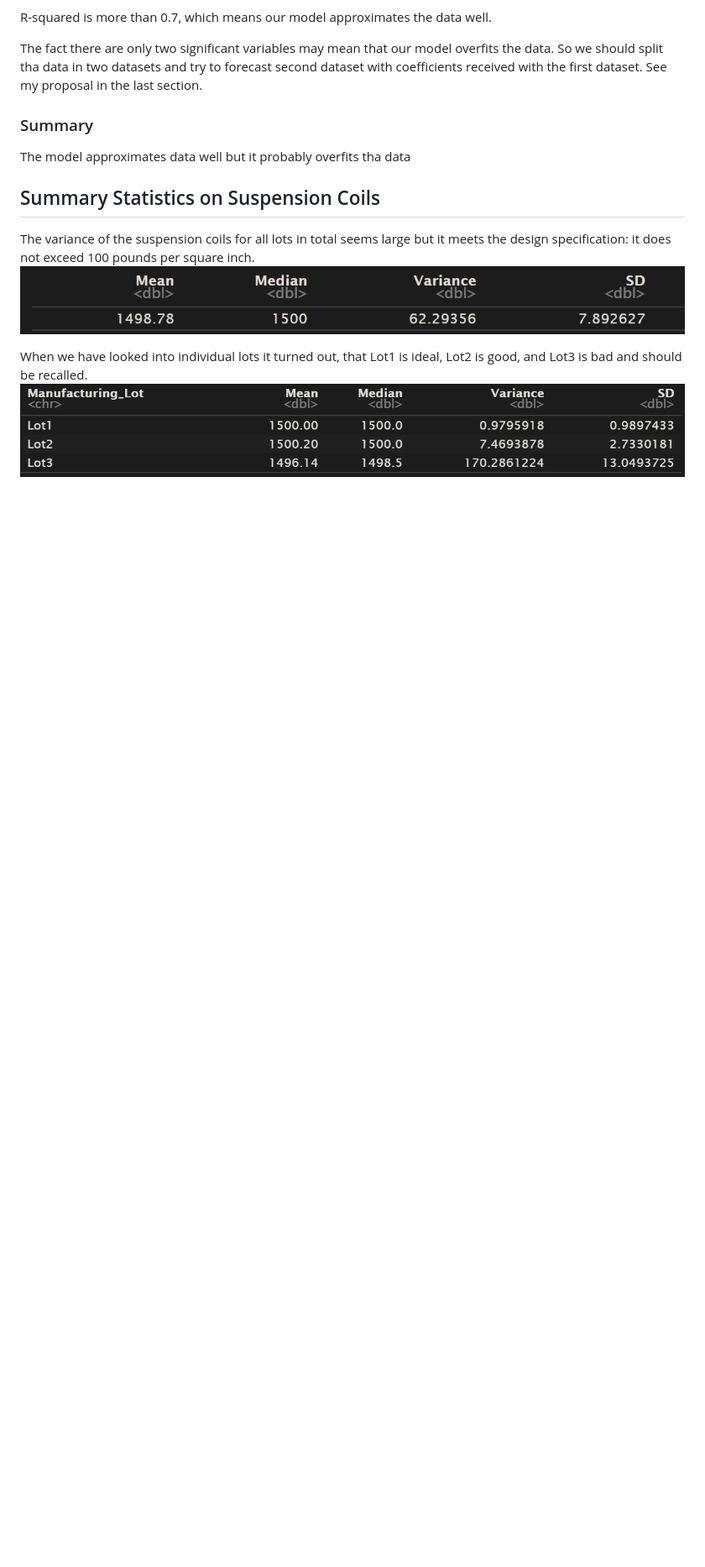
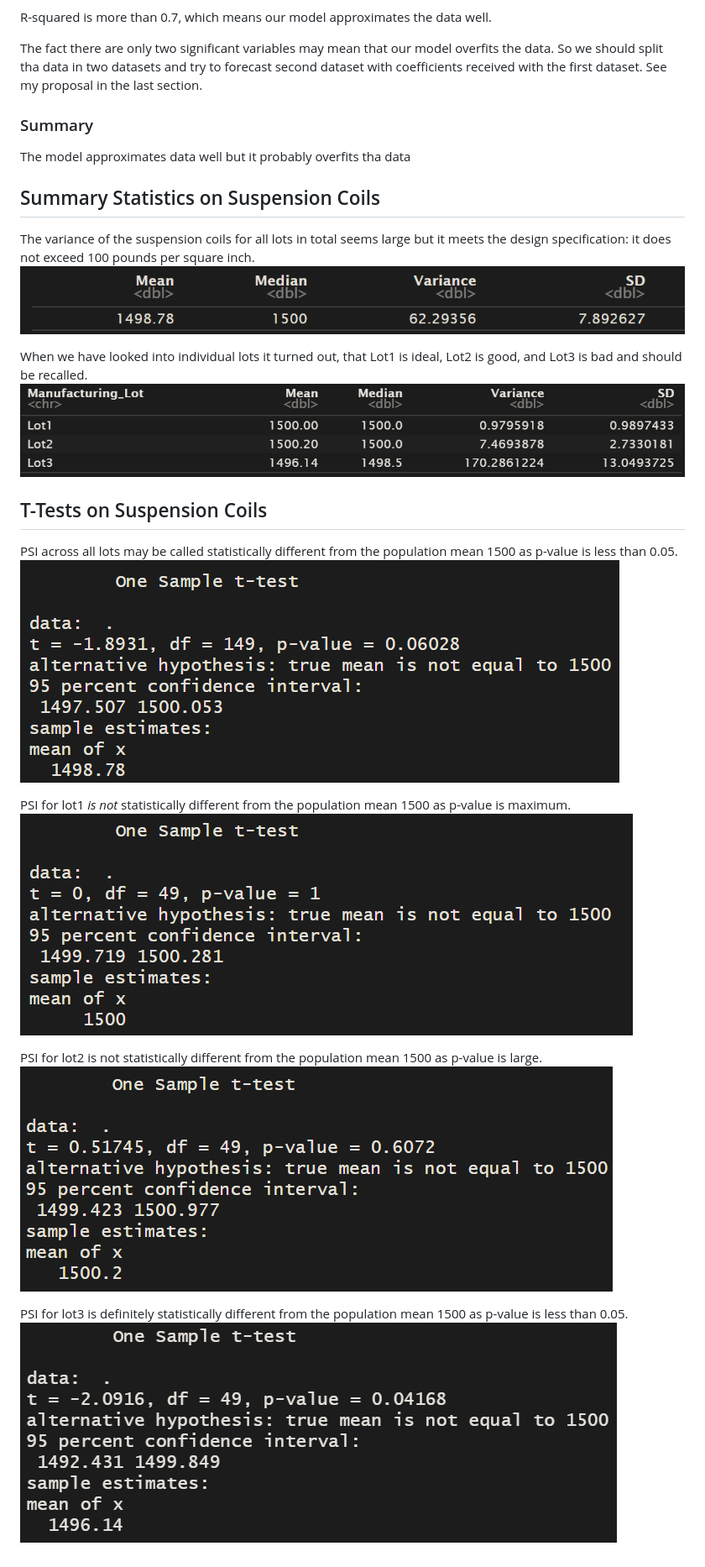
Before and after one commit to leonid-tkach/MechaCar_Statistical_Analysis, a Markdown page: README.md, the part around the change. Shown at 84% size. GitHub-like rendering; pictures changed too: analysis/t_t_lot1.png (added), analysis/t_t_lot2.png (added), analysis/t_t_lot3.png (added); blank space fills up the shorter version.

```diff
--- a/README.md
+++ b/README.md
@@ -21,3 +21,17 @@ The variance of the suspension coils for all lots in total seems large but it me
 
 When we have looked into individual lots it turned out, that Lot1 is ideal, Lot2 is good, and Lot3 is bad and should be recalled.
 ![](./analysis/lot_summary.png)
+
+## T-Tests on Suspension Coils
+
+PSI across all lots may be called statistically different from the population mean 1500 as p-value is less than 0.05.
+![](./analysis/t_t_total.png)
+
+PSI for lot1 *is not* statistically different from the population mean 1500 as p-value is maximum.
+![](./analysis/t_t_lot1.png)
+
+PSI for lot2 is not statistically different from the population mean 1500  as p-value is large.
+![](./analysis/t_t_lot2.png)
+
+PSI for lot3 is definitely statistically different from the population mean 1500  as p-value is less than 0.05.
+![](./analysis/t_t_lot3.png)
```
Also changed, not shown: 3 other files.
